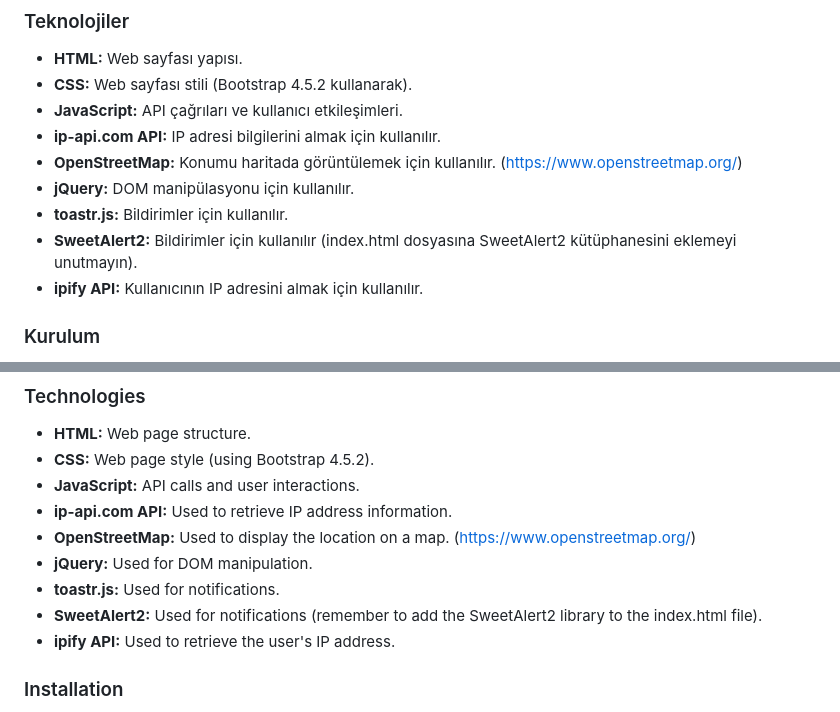
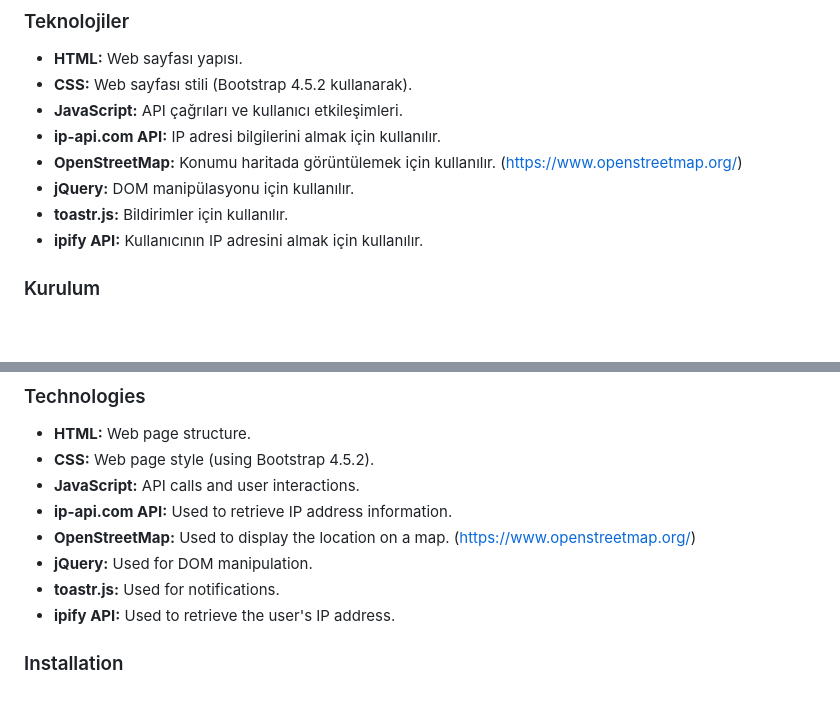
Before and after one commit to mertdevx/ip-adresi-sorgulama, a Markdown page: README.md, 2 parts joined by grey strips. GitHub-like rendering; blank space fills up the shorter version.

```diff
--- a/README.md
+++ b/README.md
@@ -27,7 +27,6 @@ Bu basit web uygulaması, bir IP adresini sorgulamanıza ve konumu, internet ser
 * **OpenStreetMap:** Konumu haritada görüntülemek için kullanılır. ([https://www.openstreetmap.org/](https://www.openstreetmap.org/))
 * **jQuery:** DOM manipülasyonu için kullanılır.
 * **toastr.js:** Bildirimler için kullanılır.
-* **SweetAlert2:** Bildirimler için kullanılır (index.html dosyasına SweetAlert2 kütüphanesini eklemeyi unutmayın).
 * **ipify API:** Kullanıcının IP adresini almak için kullanılır.
 
 ### Kurulum
@@ -70,7 +69,6 @@ This simple web application allows you to look up an IP address and display its
 * **OpenStreetMap:** Used to display the location on a map. ([https://www.openstreetmap.org/](https://www.openstreetmap.org/))
 * **jQuery:** Used for DOM manipulation.
 * **toastr.js:** Used for notifications.
-* **SweetAlert2:** Used for notifications (remember to add the SweetAlert2 library to the index.html file).
 * **ipify API:** Used to retrieve the user's IP address.
 
 ### Installation
```
